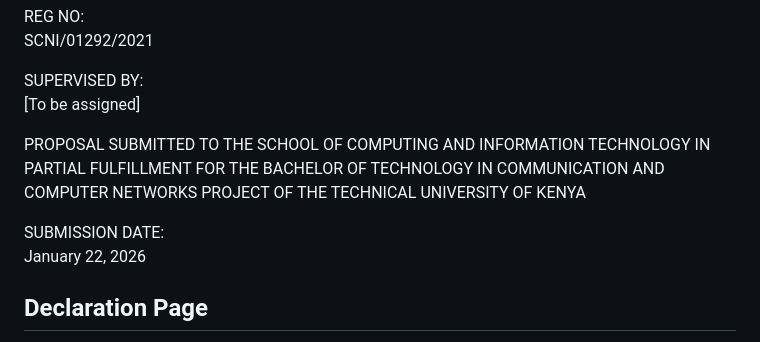
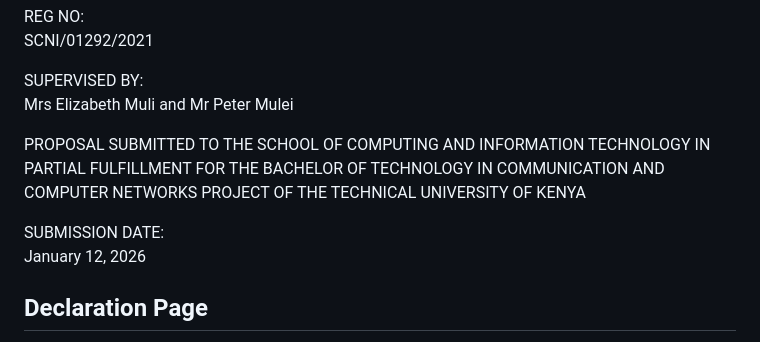
Before and after one commit to blacksnowmartin/FundiMzii-App, a Markdown page: README.md, the part around the change. Drawn GitHub-style.

Commit message:
Revise supervisor details and submission date
Updated supervisor names and adjusted submission date.

```diff
--- a/README.md
+++ b/README.md
@@ -18,12 +18,12 @@ REG NO:
 SCNI/01292/2021
 
 SUPERVISED BY:
-[To be assigned]
+Mrs Elizabeth Muli and Mr Peter Mulei
 
 PROPOSAL SUBMITTED TO THE SCHOOL OF COMPUTING AND INFORMATION TECHNOLOGY IN PARTIAL FULFILLMENT FOR THE BACHELOR OF TECHNOLOGY IN COMMUNICATION AND COMPUTER NETWORKS PROJECT OF THE TECHNICAL UNIVERSITY OF KENYA
 
 SUBMISSION DATE:
-January 22, 2026
+January 12, 2026
 
 ## Declaration Page
 
```
